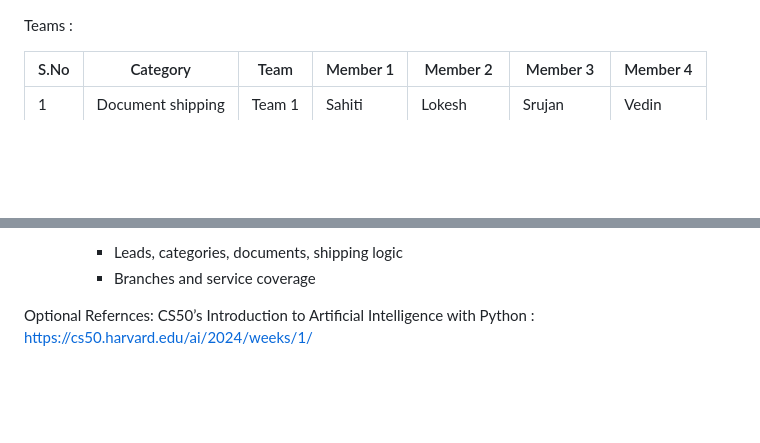
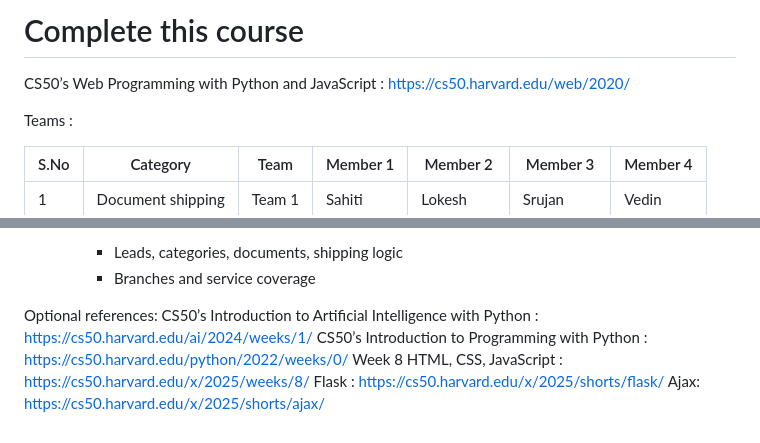
Before and after one commit to parcelmybox/pmb-portal, a Markdown page: team-setup.md, 2 parts joined by grey strips. Drawn GitHub-style; blank space fills up the shorter version.

```diff
--- a/team-setup.md
+++ b/team-setup.md
@@ -1,3 +1,8 @@
+
+# Complete this course
+
+CS50’s Web Programming with Python and JavaScript : https://cs50.harvard.edu/web/2020/
+
 
 
 Teams :
@@ -141,5 +146,9 @@ This guide will help your team set up the development environment and begin desi
      * Branches and service coverage
 
 
-Optional Refernces:
+Optional references:
 CS50’s Introduction to Artificial Intelligence with Python : https://cs50.harvard.edu/ai/2024/weeks/1/
+CS50’s Introduction to Programming with Python : https://cs50.harvard.edu/python/2022/weeks/0/
+Week 8 HTML, CSS, JavaScript : https://cs50.harvard.edu/x/2025/weeks/8/
+Flask : https://cs50.harvard.edu/x/2025/shorts/flask/
+Ajax: https://cs50.harvard.edu/x/2025/shorts/ajax/
```
